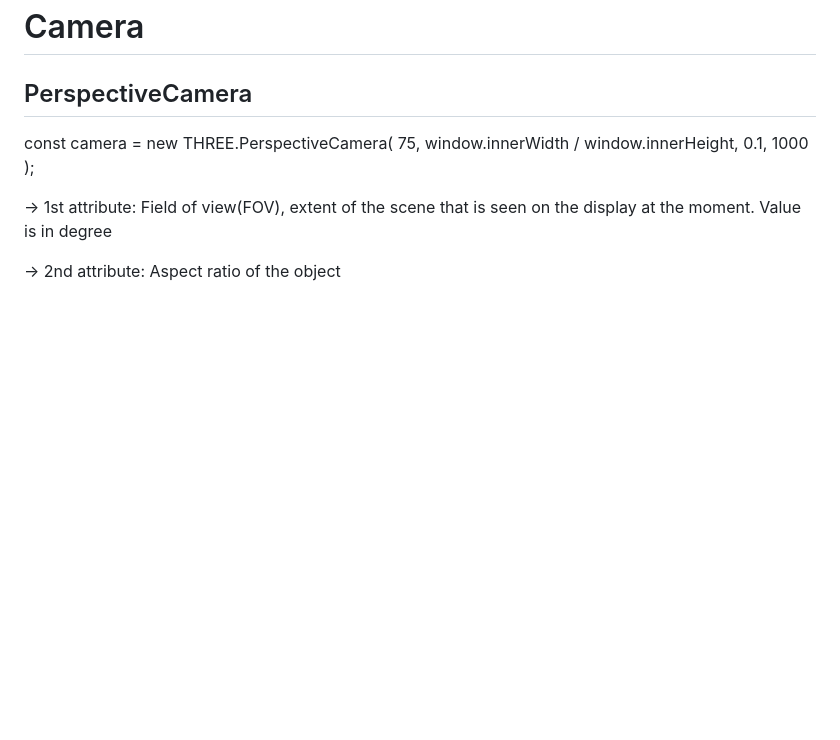
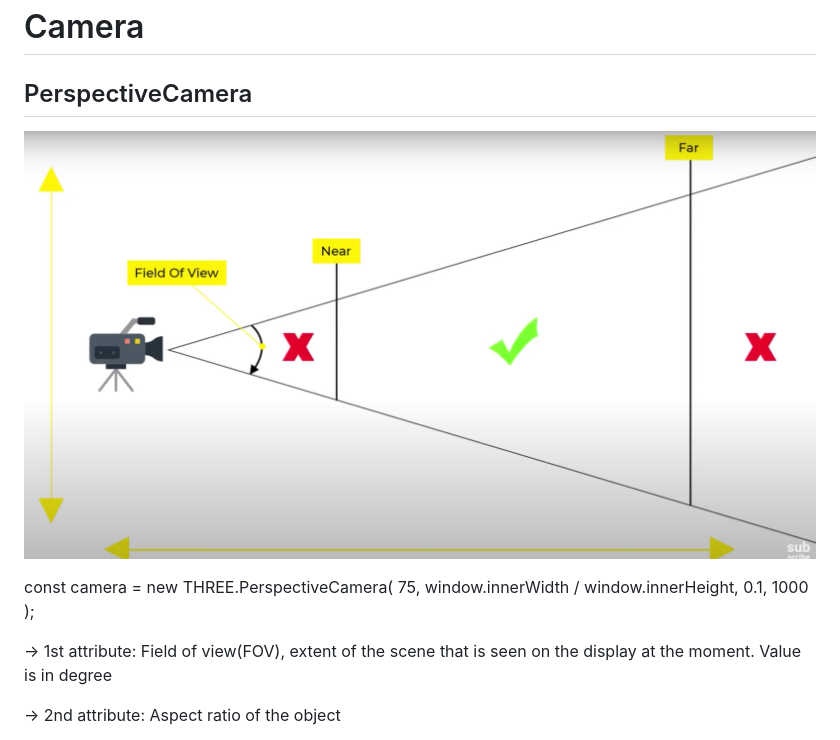
Before and after one commit to chutepal/ThreeJs, a Markdown page: README.md, the part around the change. Rendered like a GitHub page; pictures changed too: public/perspectiveCamera.png (added); blank space fills up the shorter version.

```diff
--- a/README.md
+++ b/README.md
@@ -6,6 +6,8 @@ Three important things to render anything in ThreeJs:
 # Camera
 
 ## PerspectiveCamera
+
+![plot](./public/perspectiveCamera.png)
 
 const camera = new THREE.PerspectiveCamera( 75, window.innerWidth / window.innerHeight, 0.1, 1000 );
 
```
Also changed, not shown: 3 other files.
